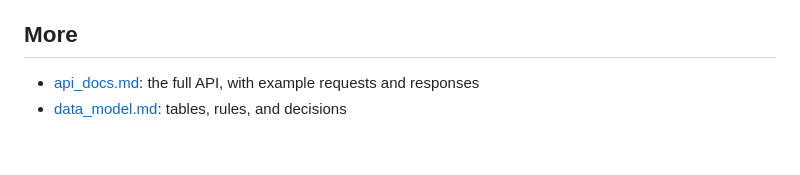
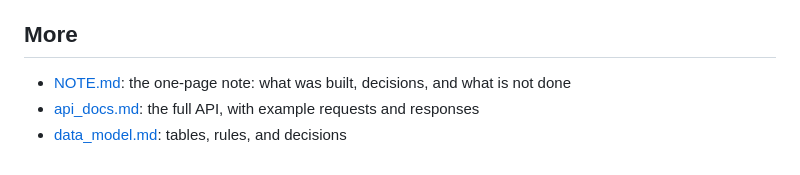
Before and after one commit to Bharathsimhareddy18/Nortex-Industries-reimbursement-portal, a Markdown page: README.md, the part around the change. Rendered like a GitHub page.

Commit message:
added one page note

```diff
--- a/README.md
+++ b/README.md
@@ -199,5 +199,6 @@ This is a working demo, not a finished product. In plain terms:
 
 ## More
 
+- [NOTE.md](NOTE.md): the one-page note: what was built, decisions, and what is not done
 - [api_docs.md](api_docs.md): the full API, with example requests and responses
 - [data_model.md](data_model.md): tables, rules, and decisions
```
Also changed, not shown: NOTE.md (added, +34 -0 lines), video/Pasted image.png (added), 1 other file.
